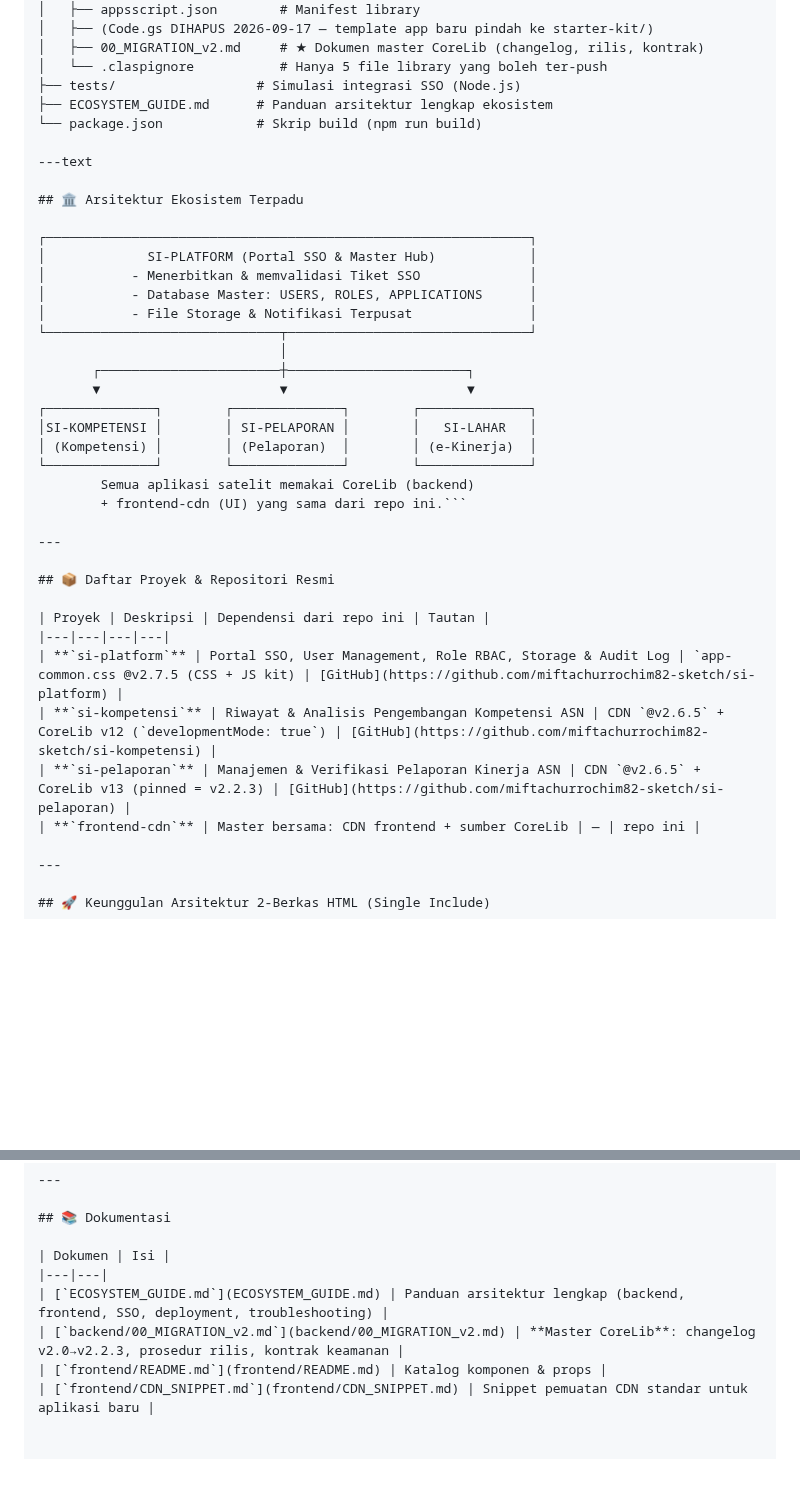
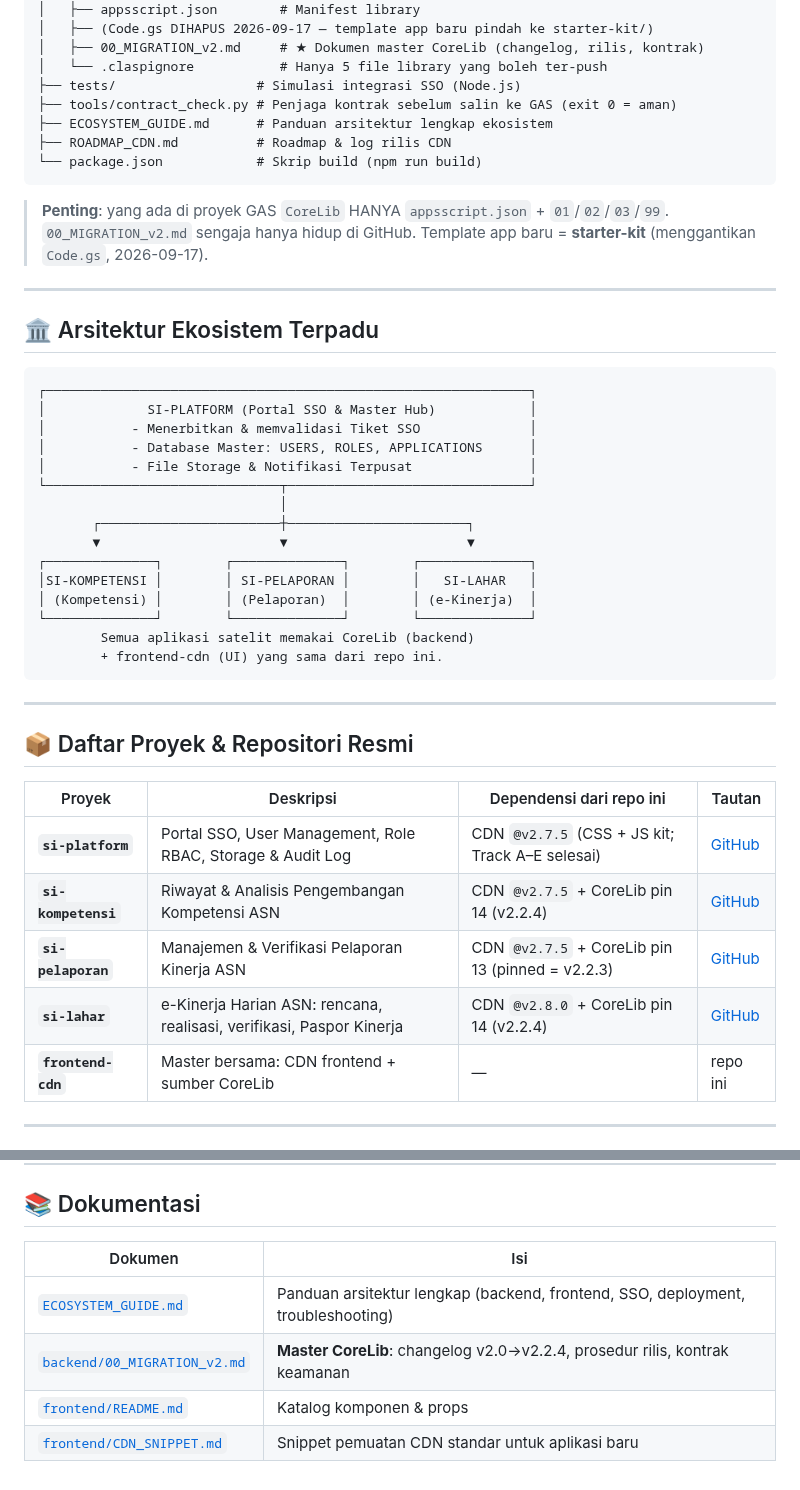
Before and after one commit to miftachurrochim82-sketch/frontend-cdn, a Markdown page: README.md, 2 parts joined by grey strips. Rendered like a GitHub page; blank space fills up the shorter version.

````diff
--- a/README.md
+++ b/README.md
@@ -56,13 +57,20 @@ frontend-cdn/
 │   ├── 00_MIGRATION_v2.md     # ★ Dokumen master CoreLib (changelog, rilis, kontrak)
 │   └── .claspignore           # Hanya 5 file library yang boleh ter-push
 ├── tests/                  # Simulasi integrasi SSO (Node.js)
+├── tools/contract_check.py # Penjaga kontrak sebelum salin ke GAS (exit 0 = aman)
 ├── ECOSYSTEM_GUIDE.md      # Panduan arsitektur lengkap ekosistem
+├── ROADMAP_CDN.md          # Roadmap & log rilis CDN
 └── package.json            # Skrip build (npm run build)
+```
 
----text
+> **Penting**: yang ada di proyek GAS `CoreLib` HANYA `appsscript.json` + `01`/`02`/`03`/`99`.
+> `00_MIGRATION_v2.md` sengaja hanya hidup di GitHub. Template app baru = **starter-kit** (menggantikan `Code.gs`, 2026-09-17).
+
+---
 
 ## 🏛️ Arsitektur Ekosistem Terpadu
 
+```text
 ┌──────────────────────────────────────────────────────────────┐
 │             SI-PLATFORM (Portal SSO & Master Hub)            │
 │           - Menerbitkan & memvalidasi Tiket SSO              │
@@ -77,7 +85,8 @@ frontend-cdn/
 │ (Kompetensi) │        │ (Pelaporan)  │        │ (e-Kinerja)  │
 └──────────────┘        └──────────────┘        └──────────────┘
         Semua aplikasi satelit memakai CoreLib (backend)
-        + frontend-cdn (UI) yang sama dari repo ini.```
+        + frontend-cdn (UI) yang sama dari repo ini.
+```
 
 ---
 
@@ -85,9 +94,10 @@ frontend-cdn/
 
 | Proyek | Deskripsi | Dependensi dari repo ini | Tautan |
 |---|---|---|---|
-| **`si-platform`** | Portal SSO, User Management, Role RBAC, Storage & Audit Log | `app-common.css @v2.7.5 (CSS + JS kit) | [GitHub](https://github.com/miftachurrochim82-sketch/si-platform) |
-| **`si-kompetensi`** | Riwayat & Analisis Pengembangan Kompetensi ASN | CDN `@v2.6.5` + CoreLib v12 (`developmentMode: true`) | [GitHub](https://github.com/miftachurrochim82-sketch/si-kompetensi) |
-| **`si-pelaporan`** | Manajemen & Verifikasi Pelaporan Kinerja ASN | CDN `@v2.6.5` + CoreLib v13 (pinned = v2.2.3) | [GitHub](https://github.com/miftachurrochim82-sketch/si-pelaporan) |
+| **`si-platform`** | Portal SSO, User Management, Role RBAC, Storage & Audit Log | CDN `@v2.7.5` (CSS + JS kit; Track A–E selesai) | [GitHub](https://github.com/miftachurrochim82-sketch/si-platform) |
+| **`si-kompetensi`** | Riwayat & Analisis Pengembangan Kompetensi ASN | CDN `@v2.7.5` + CoreLib pin 14 (v2.2.4) | [GitHub](https://github.com/miftachurrochim82-sketch/si-kompetensi) |
+| **`si-pelaporan`** | Manajemen & Verifikasi Pelaporan Kinerja ASN | CDN `@v2.7.5` + CoreLib pin 13 (pinned = v2.2.3) | [GitHub](https://github.com/miftachurrochim82-sketch/si-pelaporan) |
+| **`si-lahar`** | e-Kinerja Harian ASN: rencana, realisasi, verifikasi, Paspor Kinerja | CDN `@v2.8.0` + CoreLib pin 14 (v2.2.4) | [GitHub](https://github.com/miftachurrochim82-sketch/si-lahar) |
 | **`frontend-cdn`** | Master bersama: CDN frontend + sumber CoreLib | — | repo ini |
 
 ---
@@ -108,6 +118,6 @@ frontend-cdn/
 | Dokumen | Isi |
 |---|---|
 | [`ECOSYSTEM_GUIDE.md`](ECOSYSTEM_GUIDE.md) | Panduan arsitektur lengkap (backend, frontend, SSO, deployment, troubleshooting) |
-| [`backend/00_MIGRATION_v2.md`](backend/00_MIGRATION_v2.md) | **Master CoreLib**: changelog v2.0→v2.2.3, prosedur rilis, kontrak keamanan |
+| [`backend/00_MIGRATION_v2.md`](backend/00_MIGRATION_v2.md) | **Master CoreLib**: changelog v2.0→v2.2.4, prosedur rilis, kontrak keamanan |
 | [`frontend/README.md`](frontend/README.md) | Katalog komponen & props |
 | [`frontend/CDN_SNIPPET.md`](frontend/CDN_SNIPPET.md) | Snippet pemuatan CDN standar untuk aplikasi baru |
````
Also changed, not shown: other parts of README.md (+7 -6 lines).
